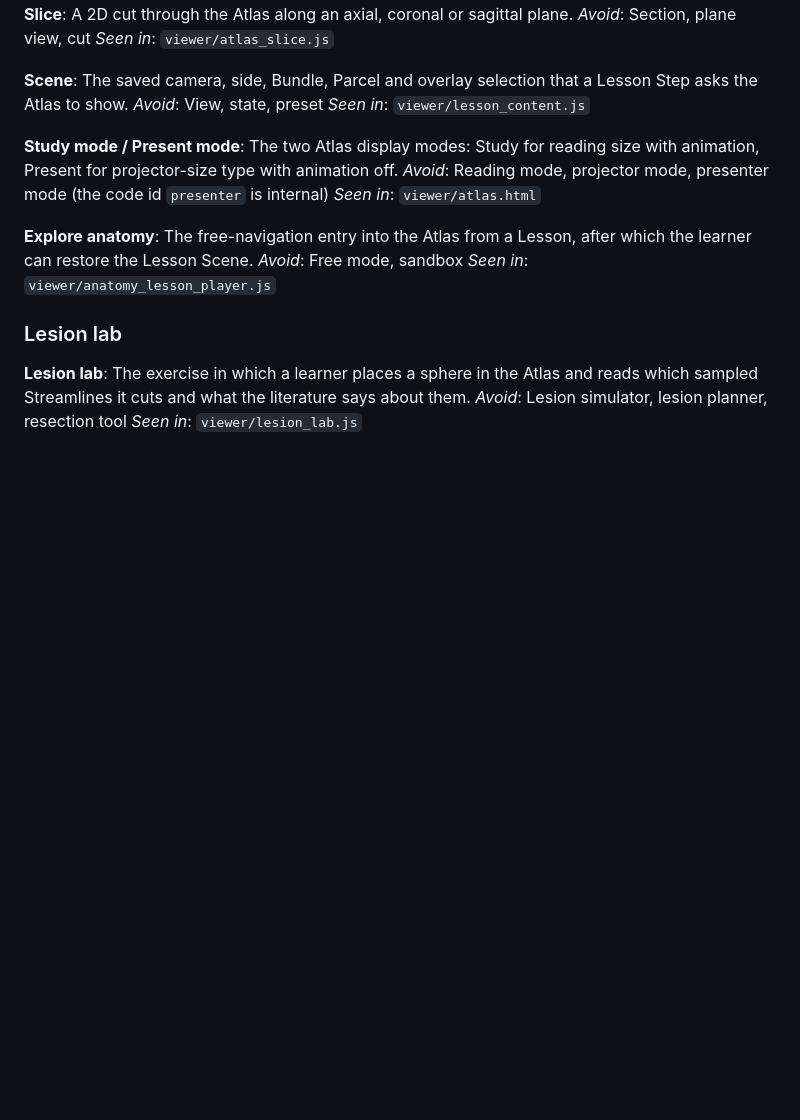
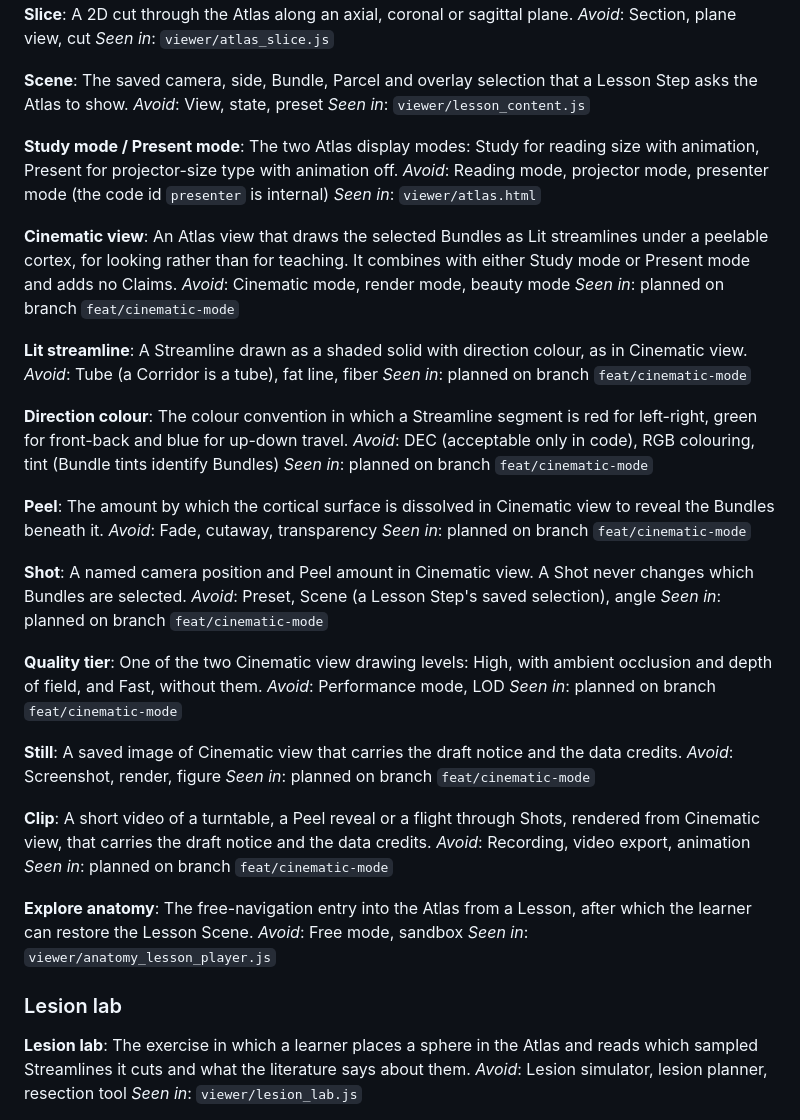
Before and after one commit to erionjuniordeandrade-a11y/hodos, a Markdown page: GLOSSARY.md, the part around the change. GitHub-like rendering; blank space fills up the shorter version.

```diff
--- a/GLOSSARY.md
+++ b/GLOSSARY.md
@@ -147,6 +147,46 @@ The two Atlas display modes: Study for reading size with animation, Present for
 _Avoid_: Reading mode, projector mode, presenter mode (the code id `presenter` is internal)
 _Seen in_: `viewer/atlas.html`
 
+**Cinematic view**:
+An Atlas view that draws the selected Bundles as Lit streamlines under a peelable cortex, for looking rather than for teaching. It combines with either Study mode or Present mode and adds no Claims.
+_Avoid_: Cinematic mode, render mode, beauty mode
+_Seen in_: planned on branch `feat/cinematic-mode`
+
+**Lit streamline**:
+A Streamline drawn as a shaded solid with direction colour, as in Cinematic view.
+_Avoid_: Tube (a Corridor is a tube), fat line, fiber
+_Seen in_: planned on branch `feat/cinematic-mode`
+
+**Direction colour**:
+The colour convention in which a Streamline segment is red for left-right, green for front-back and blue for up-down travel.
+_Avoid_: DEC (acceptable only in code), RGB colouring, tint (Bundle tints identify Bundles)
+_Seen in_: planned on branch `feat/cinematic-mode`
+
+**Peel**:
+The amount by which the cortical surface is dissolved in Cinematic view to reveal the Bundles beneath it.
+_Avoid_: Fade, cutaway, transparency
+_Seen in_: planned on branch `feat/cinematic-mode`
+
+**Shot**:
+A named camera position and Peel amount in Cinematic view. A Shot never changes which Bundles are selected.
+_Avoid_: Preset, Scene (a Lesson Step's saved selection), angle
+_Seen in_: planned on branch `feat/cinematic-mode`
+
+**Quality tier**:
+One of the two Cinematic view drawing levels: High, with ambient occlusion and depth of field, and Fast, without them.
+_Avoid_: Performance mode, LOD
+_Seen in_: planned on branch `feat/cinematic-mode`
+
+**Still**:
+A saved image of Cinematic view that carries the draft notice and the data credits.
+_Avoid_: Screenshot, render, figure
+_Seen in_: planned on branch `feat/cinematic-mode`
+
+**Clip**:
+A short video of a turntable, a Peel reveal or a flight through Shots, rendered from Cinematic view, that carries the draft notice and the data credits.
+_Avoid_: Recording, video export, animation
+_Seen in_: planned on branch `feat/cinematic-mode`
+
 **Explore anatomy**:
 The free-navigation entry into the Atlas from a Lesson, after which the learner can restore the Lesson Scene.
 _Avoid_: Free mode, sandbox
```
Also changed, not shown: docs/plans/cinematic-view-decisions-2026-11-06.md (added, +40 -0 lines).
